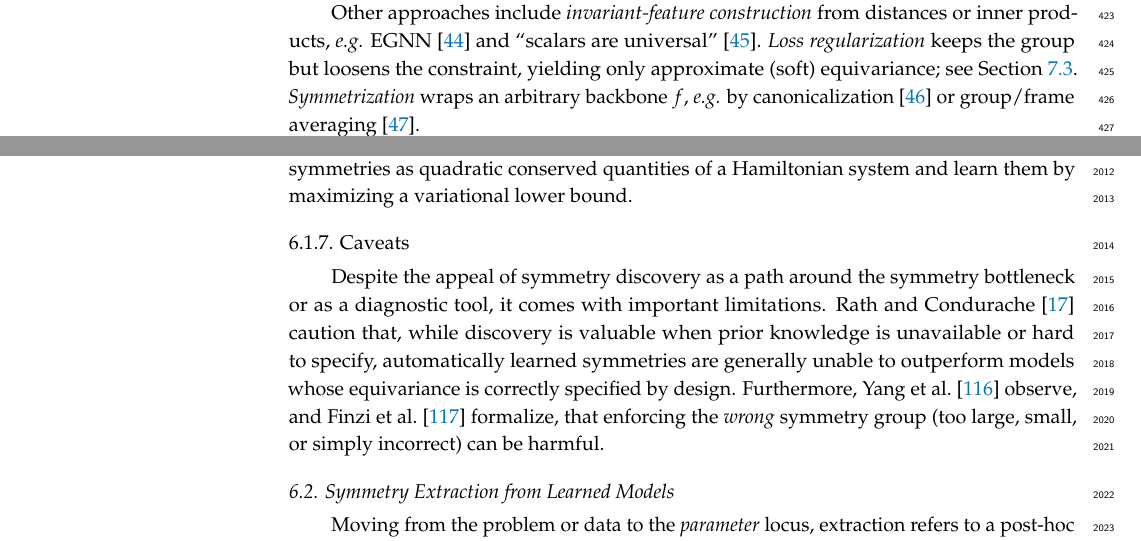
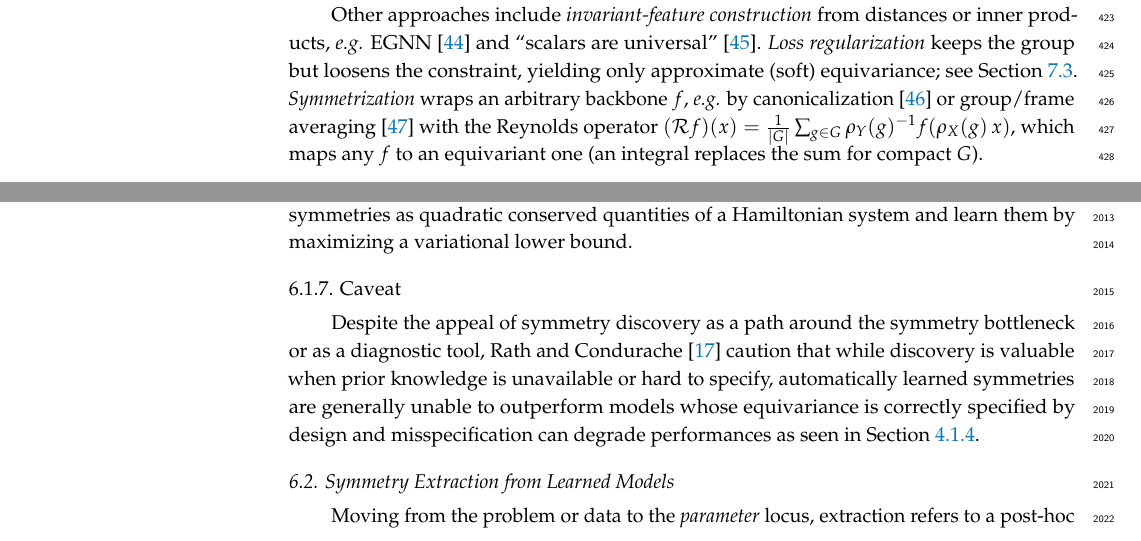
Before and after one commit to PierrickLeroy/Symmetries-in-Deep-Learning-a-Survey, a LaTeX paper (main.tex): two parts of pages 13 and 55 of 94, joined at a grey line, cut so that both start at the same text. Compiled offline with pdfLaTeX.

Commit message:
small edits

```diff
--- a/main.tex
+++ b/main.tex
@@ -593,8 +593,7 @@ For finite groups acting by permutations, equivariance amounts to weight-tying:
 \emph{Clifford (geometric) algebras} yield equivariant models such as the $E(n)$-equivariant CGENN \citep{ruhe2023} and the $E(3)$-equivariant transformer GATr \citep{brehmer2023}.
 
 Other approaches include \emph{invariant-feature construction} from distances or inner products, \textit{e.g.} EGNN \citep{satorras2021p3icml} and ``scalars are universal'' \citep{villar2021anips}.
-\emph{Loss regularization} keeps the group but loosens the constraint, yielding only approximate (soft) equivariance; see \Cref{sec:soft-equivariance}. \emph{Symmetrization} wraps an arbitrary backbone $f$, \textit{e.g.} by canonicalization \citep{kaba2023p4icml} or group/frame averaging \citep{puny2021}.
-% with the Reynolds operator $(\mathcal{R}f)(x)=\frac{1}{|G|}\sum_{g\in G}\rho_Y(g)^{-1}f(\rho_X(g)\,x)$, which maps any $f$ to an equivariant one (an integral replaces the sum for compact $G$).
+\emph{Loss regularization} keeps the group but loosens the constraint, yielding only approximate (soft) equivariance; see \Cref{sec:soft-equivariance}. \emph{Symmetrization} wraps an arbitrary backbone $f$, \textit{e.g.} by canonicalization \citep{kaba2023p4icml} or group/frame averaging \citep{puny2021} with the Reynolds operator $(\mathcal{R}f)(x)=\frac{1}{|G|}\sum_{g\in G}\rho_Y(g)^{-1}f(\rho_X(g)\,x)$, which maps any $f$ to an equivariant one (an integral replaces the sum for compact $G$).
 
 \paragraph{Euclidean symmetries}
 Euclidean symmetries are important symmetries of the physical world, consisting of translations and rotations (with or without reflections).
@@ -2039,11 +2038,8 @@ They prove that this factorization can represent equivariance to any finite grou
 \citet{dehmamy2021anips} introduce Lie Algebra Convolutional Networks (L-conv), whose layers make the Lie algebra basis itself a learnable parameter allowing discovery at a non-negligible computational cost.
 \citet{ouderaa2024} take a physics-inspired approach via Noether's theorem: they parameterize symmetries as quadratic conserved quantities of a Hamiltonian system and learn them by maximizing a variational lower bound.
 
-\subsubsection{Caveats}
-% could add benton2020anips,miao2023p4icml as additional papers supporting that imposing a wrong symmetry can affect performance
-Despite the appeal of symmetry discovery as a path around the symmetry bottleneck or as a diagnostic tool, it comes with important limitations.
-\citet{rath2024air} caution that, while discovery is valuable when prior knowledge is unavailable or hard to specify, automatically learned symmetries are generally unable to outperform models whose equivariance is correctly specified by design.
-Furthermore, \citet{yang2023p4icml} observe, and \citet{finzi2021anips} formalize, that enforcing the \emph{wrong} symmetry group (too large, small, or simply incorrect) can be harmful.
+\subsubsection{Caveat}
+Despite the appeal of symmetry discovery as a path around the symmetry bottleneck or as a diagnostic tool, \citet{rath2024air} caution that while discovery is valuable when prior knowledge is unavailable or hard to specify, automatically learned symmetries are generally unable to outperform models whose equivariance is correctly specified by design and misspecification can degrade performances as seen in \Cref{sec:edl-tradeoffs}.
 
 
 \subsection{Symmetry Extraction from Learned Models}\label{sec:sym-extract-model}
```
